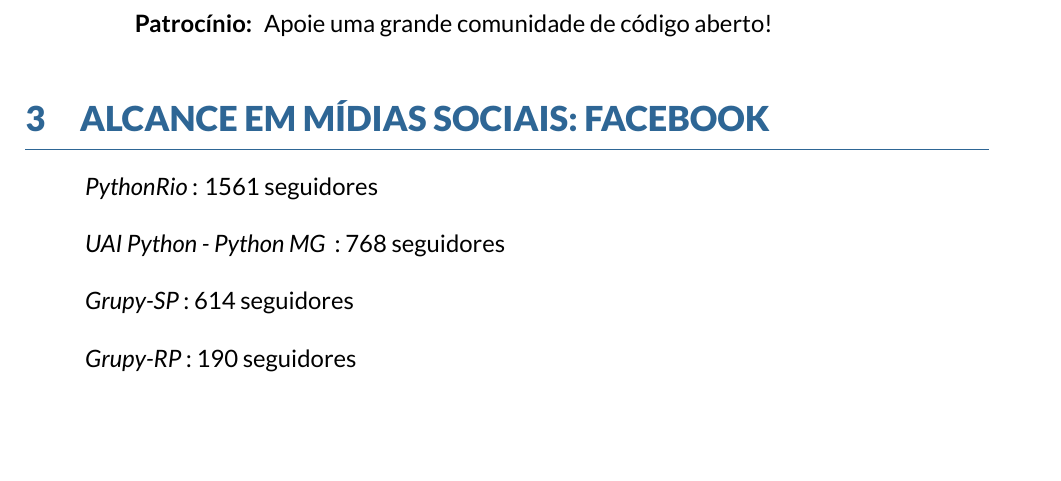
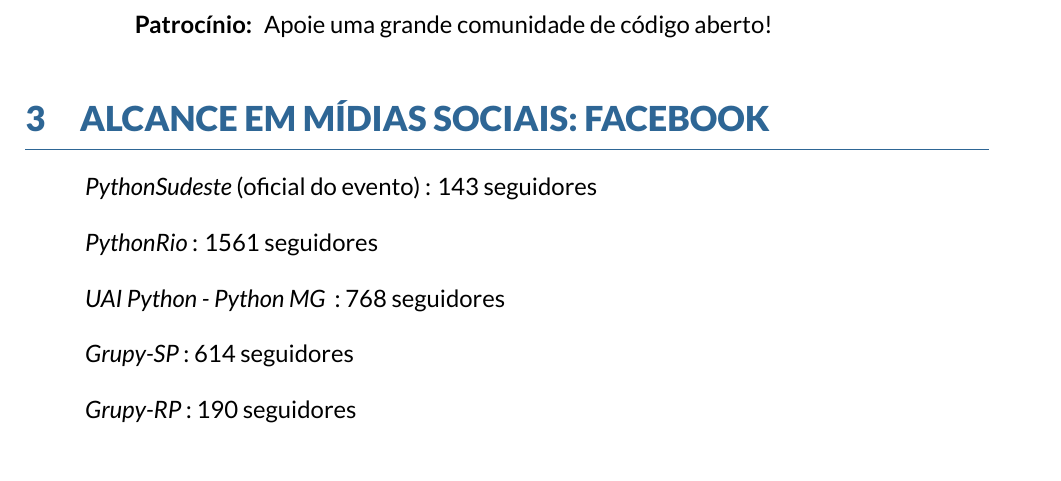
Before and after one commit to pythonsudeste/plano_patrocinio, a LaTeX document (report.tex): part of page 3 of 5, cut so that both start at the same text, the shorter picture padded with empty space. Compiled offline with XeLaTeX.

Commit message:
Adiciona página do facebook da python sudeste

```diff
--- a/report.tex
+++ b/report.tex
@@ -46,6 +46,7 @@
 
 \section{Alcance em Mídias Sociais: Facebook}
 \begin{itemize}[label={}]
+    \item \emph{PythonSudeste} (oficial do evento) : 143 seguidores
     \item \emph{PythonRio} : 1561 seguidores
     \item \emph{UAI Python - Python MG } : 768 seguidores
     \item \emph{Grupy-SP} :  614 seguidores
```
